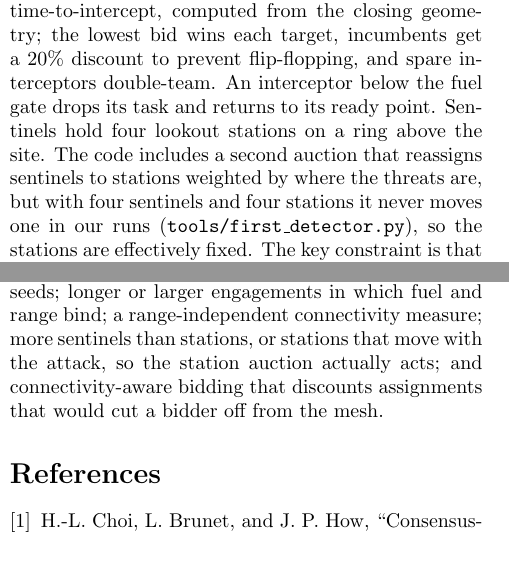
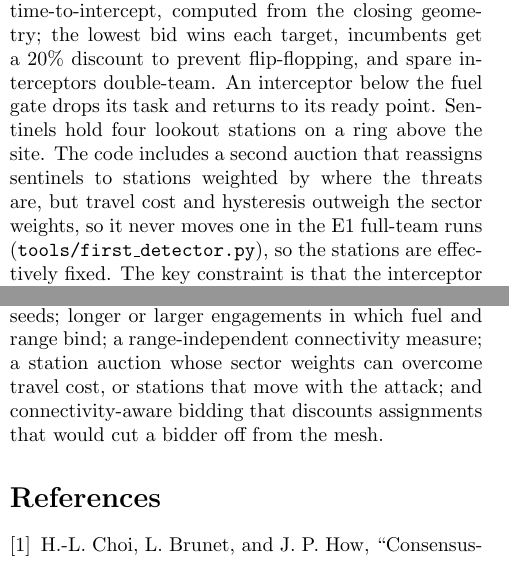
Before and after one commit to AravKaul20/counterswarm, a LaTeX paper (paper/paper.tex): two parts of the columns of pages 2 and 4 of 4, joined at a grey line, cut so that both start at the same text. Compiled offline with pdfLaTeX.

Commit message:
Tighten station-auction and detection p-value wording
Co-Authored-By: Claude Opus 5.5 <noreply@anthropic.com>
Claude-Session: https://claude.ai/code/session_01X25ewgZcuyXujCxpKsqE95

```diff
--- a/paper/paper.tex
+++ b/paper/paper.tex
@@ -147,9 +147,9 @@ each target, incumbents get a 20\% discount to prevent flip-flopping, and
 spare interceptors double-team. An interceptor below the fuel gate drops
 its task and returns to its ready point. Sentinels hold four lookout
 stations on a ring above the site. The code includes a second auction that
-reassigns sentinels to stations weighted by where the threats are, but with
-four sentinels and four stations it never moves one in our runs
-(\texttt{tools/first\_detector.py}), so the stations are effectively fixed.
+reassigns sentinels to stations weighted by where the threats are, but travel
+cost and hysteresis outweigh the sector weights, so it never moves one in
+the E1 full-team runs (\texttt{tools/first\_detector.py}), so the stations are effectively fixed.
 The key constraint is that the interceptor auction runs \emph{per connected
 component}: a cut-off drone can only bid on the tracks it already holds or
 senses itself.
@@ -310,9 +310,9 @@ resolve the 2.6--3.1\,s differences in detection time but only one of the
 four TTI gaps, and none of the full versus no-relay differences in
 interception rate (up to 0.08). Next
 steps: more seeds; longer or larger engagements in which fuel and range
-bind; a range-independent connectivity measure; more sentinels than
-stations, or stations that move with the attack, so the station auction
-actually acts; and connectivity-aware bidding that discounts
+bind; a range-independent connectivity measure; a station auction
+whose sector weights can overcome travel cost, or stations that move with
+the attack; and connectivity-aware bidding that discounts
 assignments that would cut a bidder off from the mesh.
 
 \bibliographystyle{unsrtnat}
```
Also changed, not shown: README.md, paper/paper.tex (2 more changed lines).
